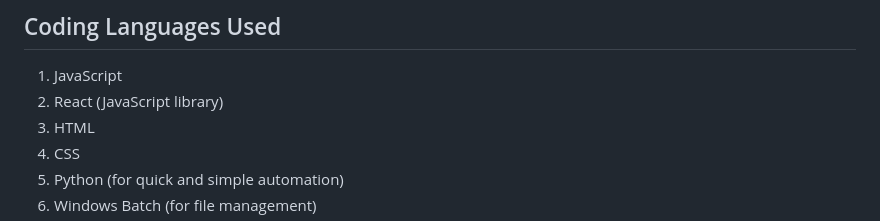
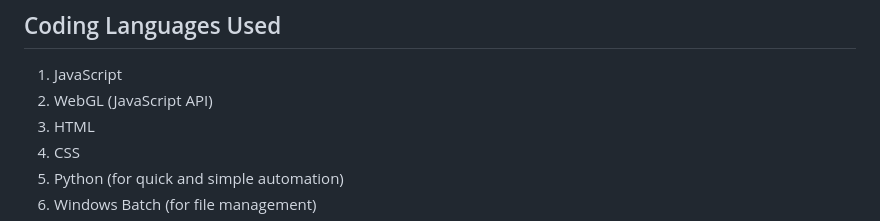
Before and after one commit to aamir-azeez/ghgscape, a Markdown page: README.md, the part around the change. Rendered like a GitHub page.

```diff
--- a/README.md
+++ b/README.md
@@ -52,7 +52,7 @@ GHGScape should be used to find correlations that were overlooked. It should be
 
 ## Coding Languages Used
 1. JavaScript
-2. React (JavaScript library)
+2. WebGL (JavaScript API)
 3. HTML
 4. CSS
 5. Python (for quick and simple automation)
```
